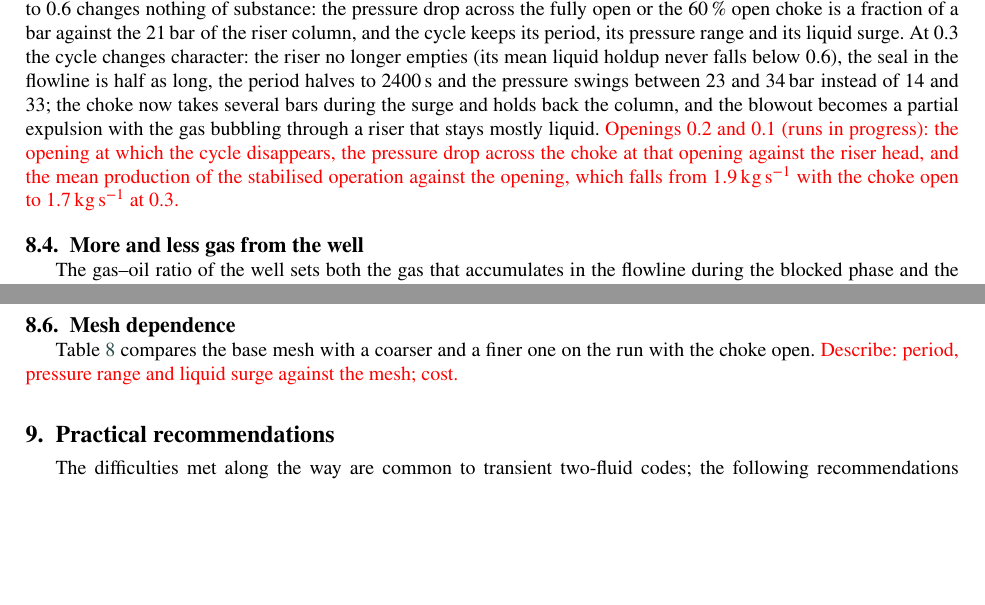
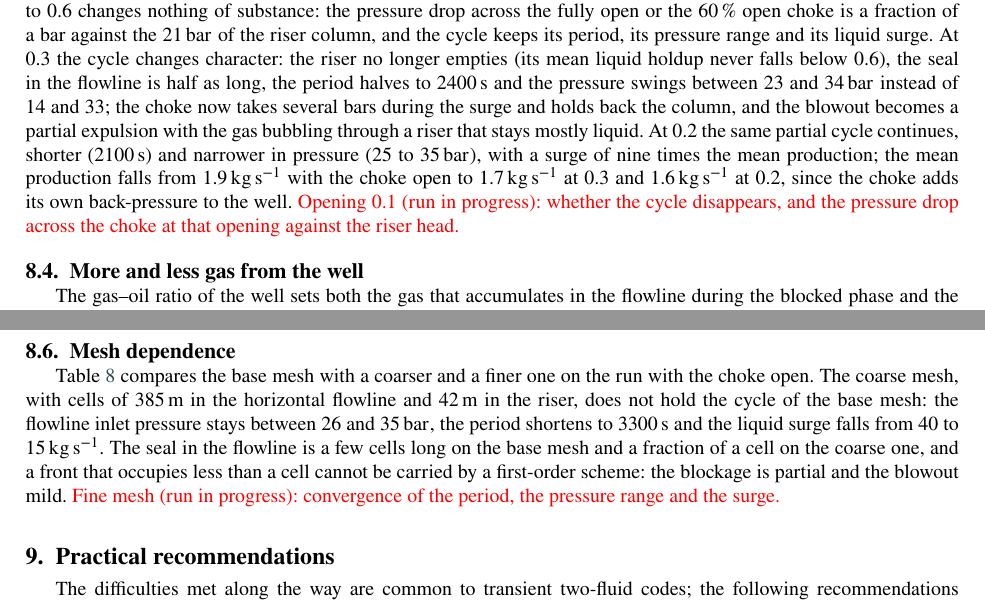
Before and after one commit to Jaimenms/dsc-ufrj, a LaTeX paper (papers/01-severe-slugging-two-fluid/main.tex): two parts of pages 11 and 12 of 19, joined at a grey line, cut so that both start at the same text, the shorter picture padded with empty space. Compiled offline with pdfLaTeX.

Commit message:
artigo 01: abertura 0,2 (ciclo parcial de 2100 s) e malha grossa (não segura o selo: 15 kg/s de surto) no texto
Co-Authored-By: Claude Fable 5.1 <noreply@anthropic.com>

```diff
--- a/papers/01-severe-slugging-two-fluid/main.tex
+++ b/papers/01-severe-slugging-two-fluid/main.tex
@@ -311,7 +311,7 @@ With the choke fully open the system does not settle (Fig.~\ref{fig:anatomy}). T
 
 \subsection{Closing the choke}\label{sec:opening}
 
-Fig.~\ref{fig:spacetime} shows the liquid holdup along the pipe against time for three openings, with the flowline inlet pressure and the liquid outflow below, and Table~\ref{tab:cycle} the signature of the cycles for the five openings of the batch. Closing the choke to 0.6 changes nothing of substance: the pressure drop across the fully open or the 60\,\% open choke is a fraction of a bar against the \SI{21}{\bar} of the riser column, and the cycle keeps its period, its pressure range and its liquid surge. At 0.3 the cycle changes character: the riser no longer empties (its mean liquid holdup never falls below 0.6), the seal in the flowline is half as long, the period halves to \SI{2400}{\second} and the pressure swings between 23 and \SI{34}{\bar} instead of 14 and 33; the choke now takes several bars during the surge and holds back the column, and the blowout becomes a partial expulsion with the gas bubbling through a riser that stays mostly liquid. \tbd{Openings 0.2 and 0.1 (runs in progress): the opening at which the cycle disappears, the pressure drop across the choke at that opening against the riser head, and the mean production of the stabilised operation against the opening, which falls from \SI{1.9}{\kilogram\per\second} with the choke open to \SI{1.7}{\kilogram\per\second} at 0.3.}
+Fig.~\ref{fig:spacetime} shows the liquid holdup along the pipe against time for three openings, with the flowline inlet pressure and the liquid outflow below, and Table~\ref{tab:cycle} the signature of the cycles for the five openings of the batch. Closing the choke to 0.6 changes nothing of substance: the pressure drop across the fully open or the 60\,\% open choke is a fraction of a bar against the \SI{21}{\bar} of the riser column, and the cycle keeps its period, its pressure range and its liquid surge. At 0.3 the cycle changes character: the riser no longer empties (its mean liquid holdup never falls below 0.6), the seal in the flowline is half as long, the period halves to \SI{2400}{\second} and the pressure swings between 23 and \SI{34}{\bar} instead of 14 and 33; the choke now takes several bars during the surge and holds back the column, and the blowout becomes a partial expulsion with the gas bubbling through a riser that stays mostly liquid. At 0.2 the same partial cycle continues, shorter (\SI{2100}{\second}) and narrower in pressure (25 to \SI{35}{\bar}), with a surge of nine times the mean production; the mean production falls from \SI{1.9}{\kilogram\per\second} with the choke open to \SI{1.7}{\kilogram\per\second} at 0.3 and \SI{1.6}{\kilogram\per\second} at 0.2, since the choke adds its own back-pressure to the well. \tbd{Opening 0.1 (run in progress): whether the cycle disappears, and the pressure drop across the choke at that opening against the riser head.}
 
 \begin{figure}[htbp]
 \centering
@@ -349,7 +349,7 @@ The gas--oil ratio of the well sets both the gas that accumulates in the flowlin
 
 \subsection{Mesh dependence}\label{sec:mesh}
 
-Table~\ref{tab:mesh} compares the base mesh with a coarser and a finer one on the run with the choke open. \tbd{Describe: period, pressure range and liquid surge against the mesh; cost.}
+Table~\ref{tab:mesh} compares the base mesh with a coarser and a finer one on the run with the choke open. The coarse mesh, with cells of \SI{385}{\metre} in the horizontal flowline and \SI{42}{\metre} in the riser, does not hold the cycle of the base mesh: the flowline inlet pressure stays between 26 and \SI{35}{\bar}, the period shortens to \SI{3300}{\second} and the liquid surge falls from 40 to \SI{15}{\kilogram\per\second}. The seal in the flowline is a few cells long on the base mesh and a fraction of a cell on the coarse one, and a front that occupies less than a cell cannot be carried by a first-order scheme: the blockage is partial and the blowout mild. \tbd{Fine mesh (run in progress): convergence of the period, the pressure range and the surge.}
 
 \begin{table}[htbp]
 \caption{Mesh dependence of the cycle with the choke open.}\label{tab:mesh}
```
Also changed, not shown: 1 other file.
